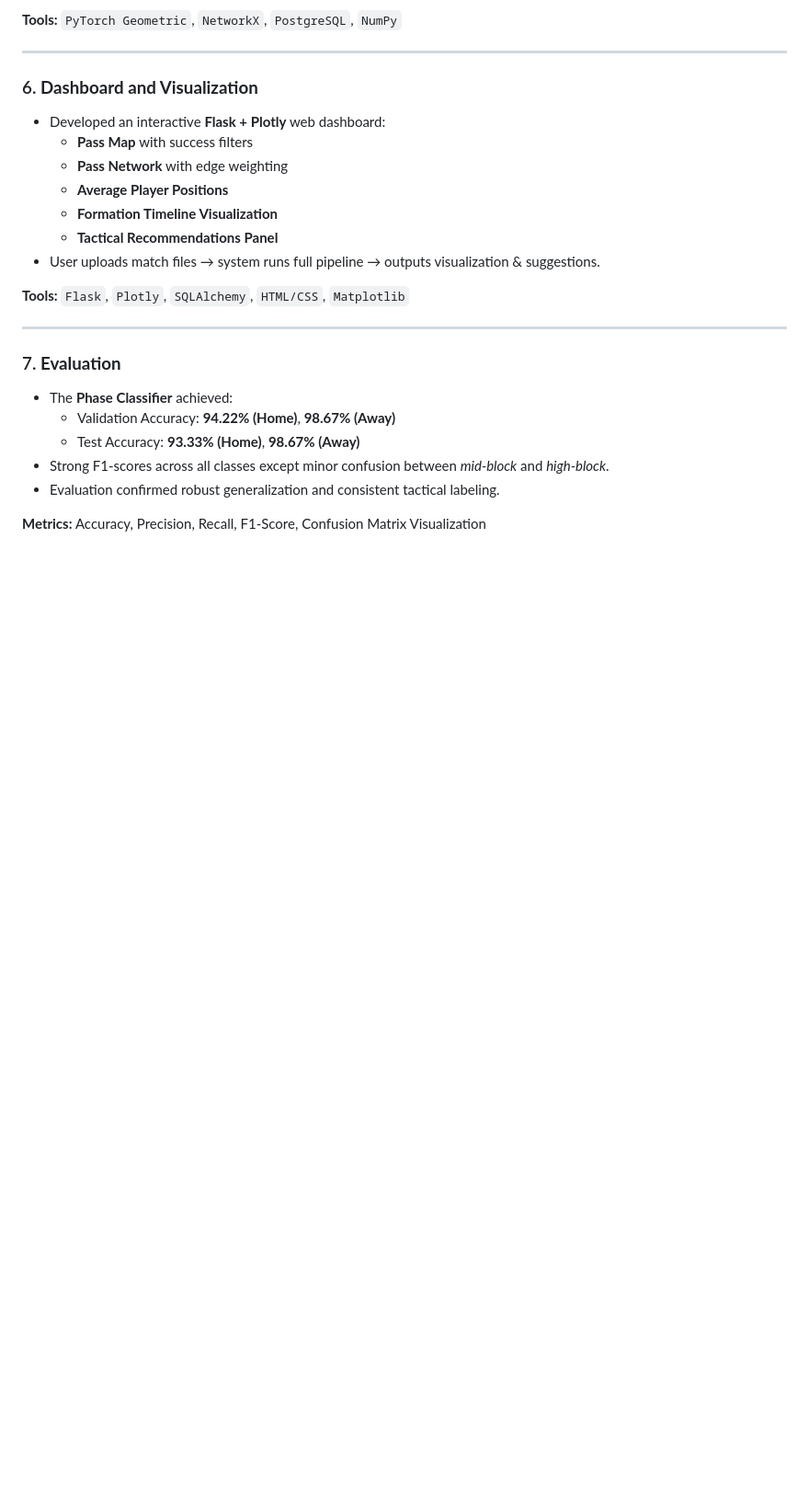
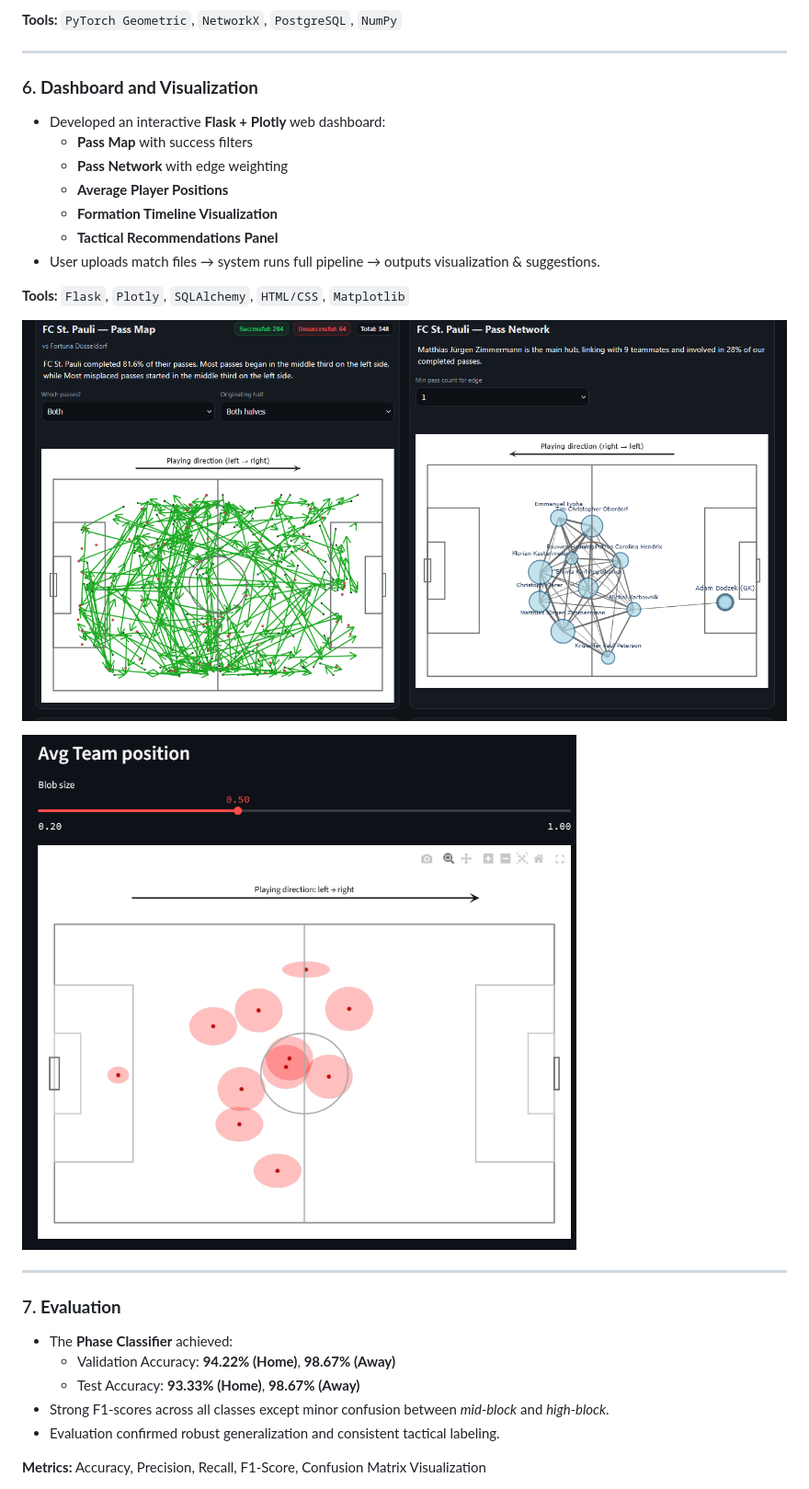
Before and after one commit to aniketGhetla/Master_Thesis_Football_Analytics, a Markdown page: README.md, the part around the change printed below. Shown: that part at 92% size. GitHub-like rendering; blank space fills up the shorter version.

```diff
--- a/README.md
+++ b/README.md
@@ -110,6 +110,11 @@ The complete pipeline from data ingestion to dashboard is shown below:
 
 **Tools:** `Flask`, `Plotly`, `SQLAlchemy`, `HTML/CSS`, `Matplotlib`
 
+![Pass Map and Pass Network](Images/Pass_Map_Pass_Network.png)
+
+![Average Team Position](Images/Team_position.png)
+
+
 ---
 
 ### 7. **Evaluation**
```
Also changed, not shown: other parts of README.md (+10 -0 lines).
